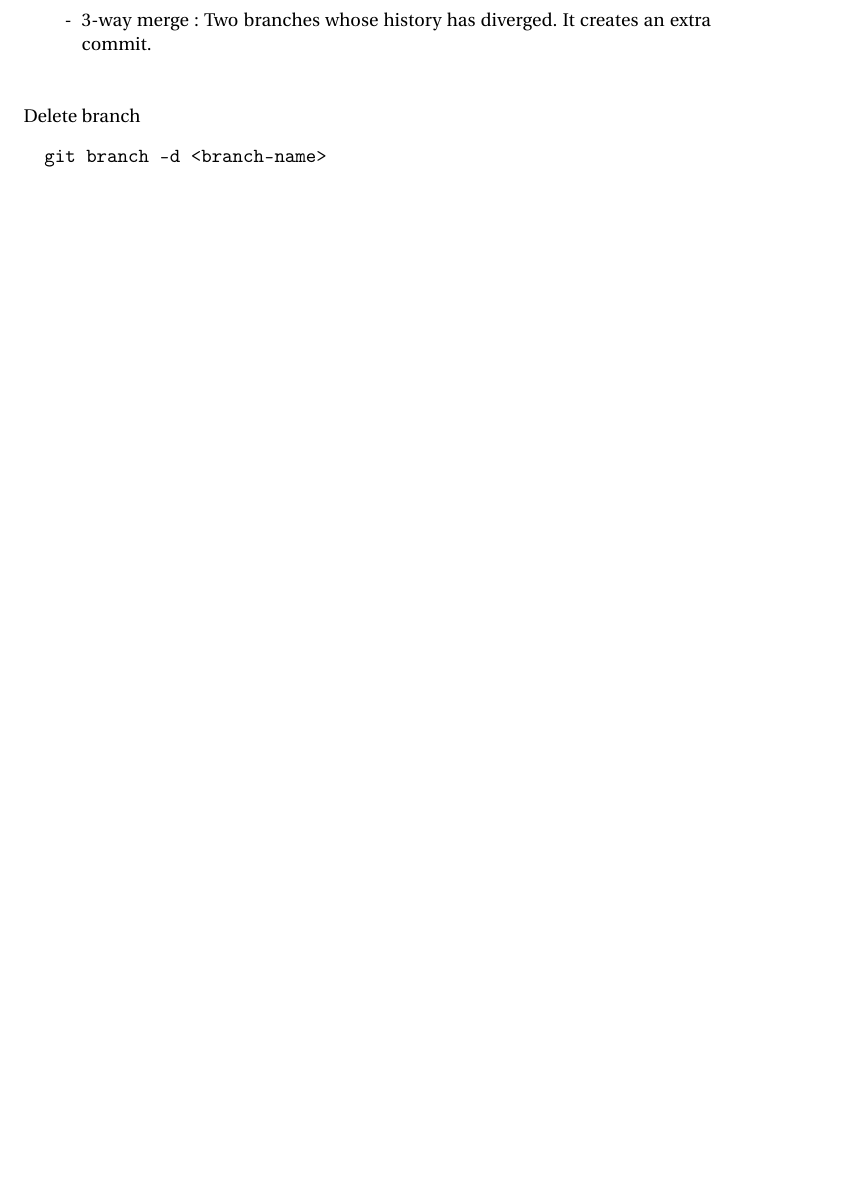
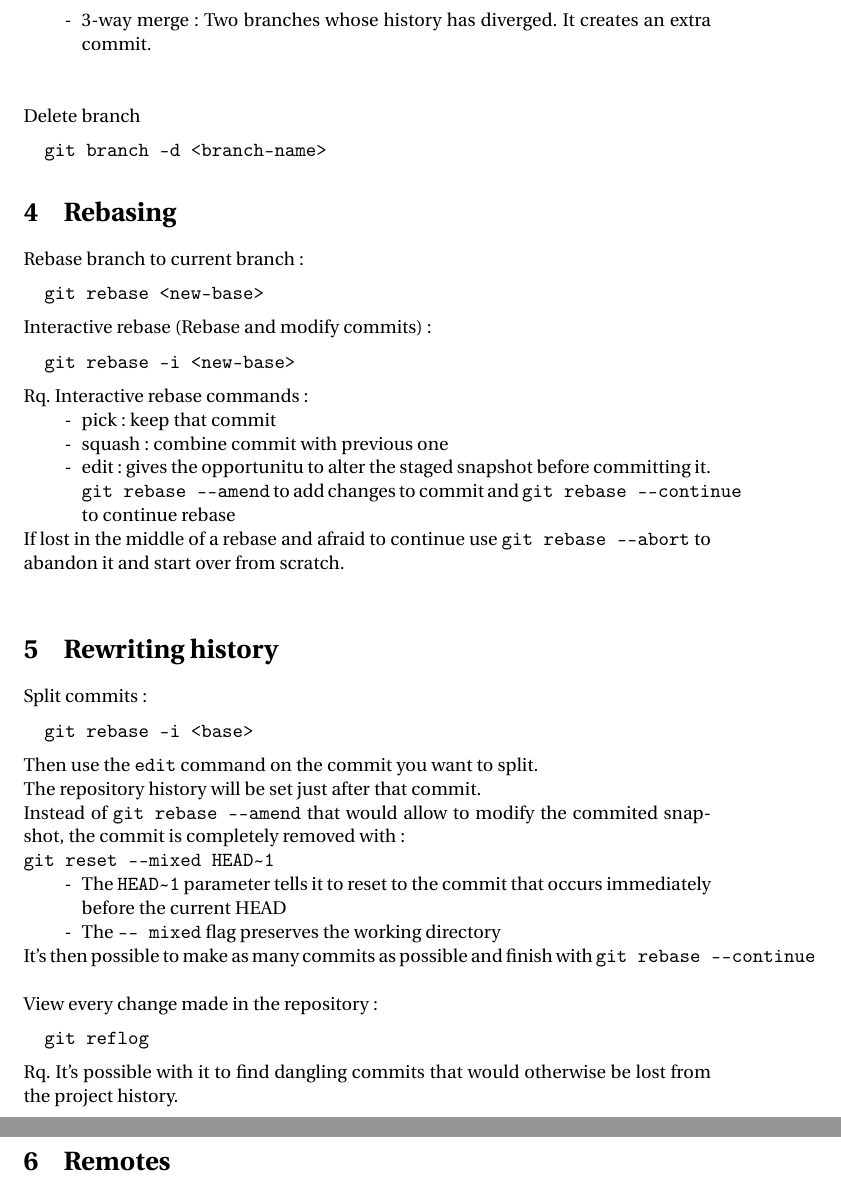
Before and after one commit to Wylex/Notes, a LaTeX document (git.tex): part of page 3 of 3 before the commit and two parts of pages 3 and 4 of 4 after it, the two joined at a grey line, cut so that both start at the same text, the shorter picture padded with empty space. Compiled offline with pdfLaTeX.

Commit message:
Rewriting history section

```diff
--- a/git.tex
+++ b/git.tex
@@ -132,4 +138,48 @@ Delete branch
   git branch -d <branch-name>
 \end{verbatim}
 
+\section{Rebasing}
+
+Rebase branch to current branch:
+\begin{verbatim}
+  git rebase <new-base>
+\end{verbatim}
+
+Interactive rebase (Rebase and modify commits):
+\begin{verbatim}
+  git rebase -i <new-base>
+\end{verbatim}
+
+Rq. Interactive rebase commands:
+\begin{itemize}
+  \item [-] pick: keep that commit
+  \item [-] squash: combine commit with previous one
+  \item [-] edit: gives the opportunitu to alter the staged snapshot before committing it. \verb|git rebase --amend| to add changes to commit and \verb|git rebase --continue| to continue rebase
+\end{itemize}
+If lost in the middle of a rebase and afraid to continue use \verb|git rebase --abort| to abandon it and start over from scratch.
+$ $\\
+
+\section{Rewriting history}
+
+Split commits:
+\begin{verbatim}
+  git rebase -i <base>
+\end{verbatim}
+Then use the \verb|edit| command on the commit you want to split.\\
+The repository history will be set just after that commit.\\
+Instead of \verb|git rebase --amend| that would allow to modify the commited snapshot, the commit is completely removed with: \\ \verb|git reset --mixed HEAD|\textasciitilde \verb|1|
+\begin{itemize}
+  \item [-] The \verb|HEAD|\textasciitilde \verb|1| parameter tells it to reset to the commit that occurs immediately before the current HEAD
+  \item [-] The \verb|-- mixed| flag preserves the working directory
+\end{itemize}
+It's then possible to make as many commits as possible and finish with \verb|git rebase --continue|\\
+
+View every change made in the repository:
+\begin{verbatim}
+  git reflog
+\end{verbatim}
+Rq. It's possible with it to find dangling commits that would otherwise be lost from the project history.
+
+\section{Remotes}
+
 \end{document}
```
Also changed, not shown: git.tex (6 more changed lines).
